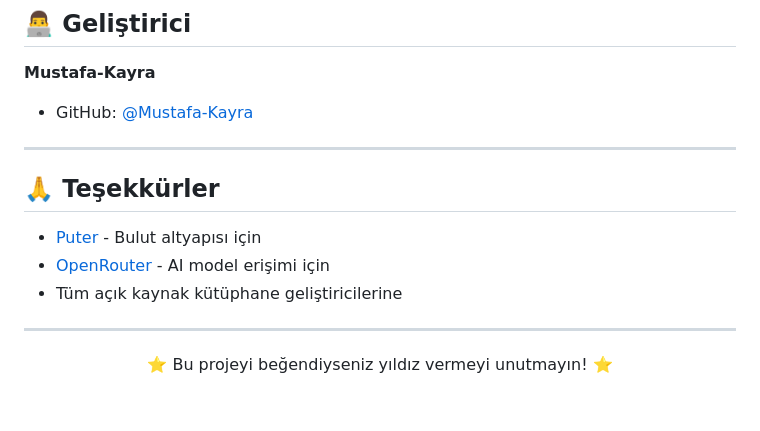
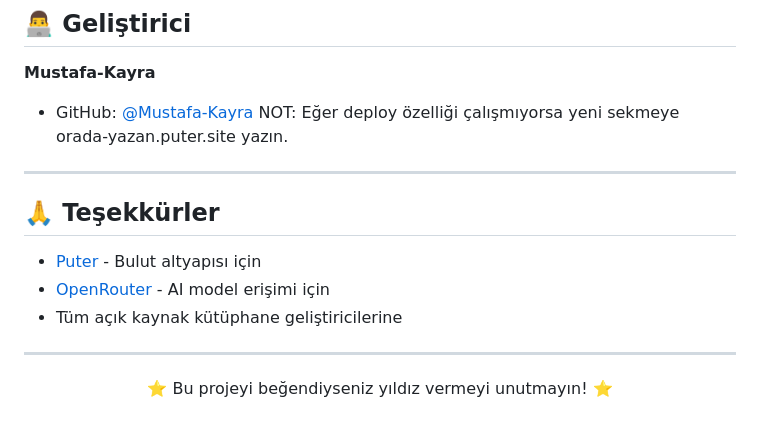
Before and after one commit to Mustafa-Kayra/ai-agent, a Markdown page: README.md, the part around the change. Drawn GitHub-style.

Commit message:
Add deployment note to README
Added a note regarding the deployment feature in Turkish.

```diff
--- a/README.md
+++ b/README.md
@@ -243,7 +243,7 @@ Bu proje [MIT Lisansı](https://opensource.org/licenses/MIT) altında lisanslanm
 **Mustafa-Kayra**
 
 - GitHub: [@Mustafa-Kayra](https://github.com/Mustafa-Kayra)
-
+NOT: Eğer deploy özelliği çalışmıyorsa yeni sekmeye orada-yazan.puter.site yazın.
 ---
 
 ## 🙏 Teşekkürler
@@ -252,6 +252,7 @@ Bu proje [MIT Lisansı](https://opensource.org/licenses/MIT) altında lisanslanm
 - [OpenRouter](https://openrouter.ai/) - AI model erişimi için
 - Tüm açık kaynak kütüphane geliştiricilerine
 
+
 ---
 
 <p align="center">
```
